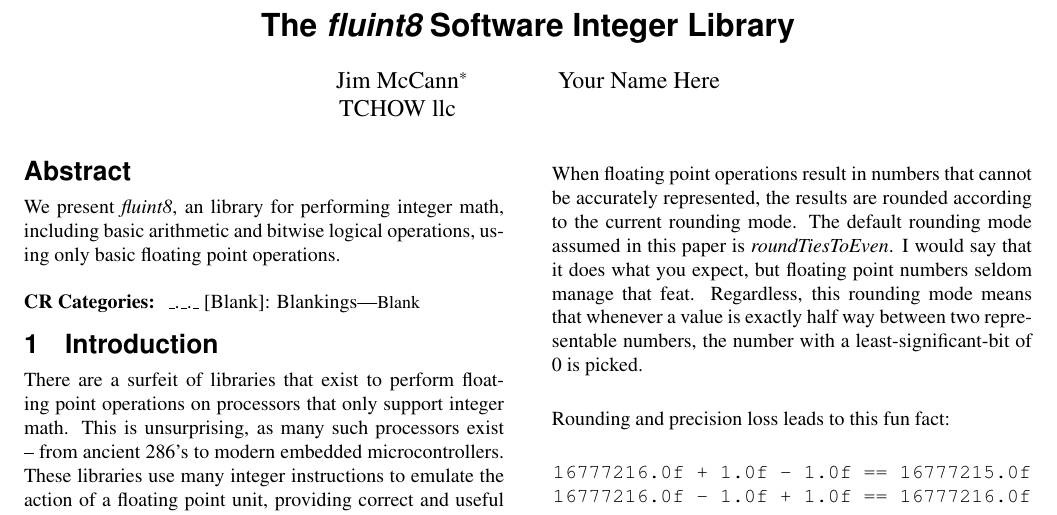
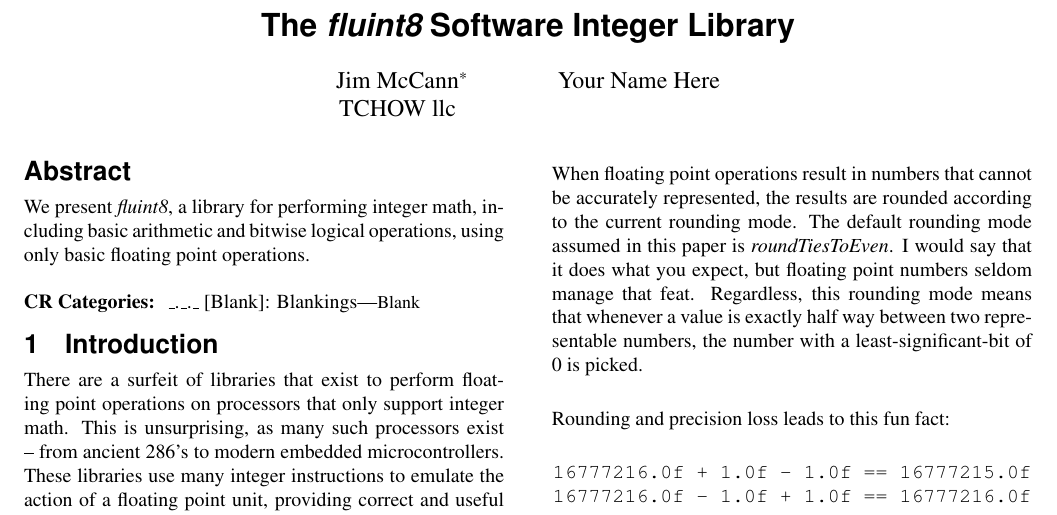
Before and after one commit to ixchow/fluint8, a LaTeX paper (paper/fluint.tex): part of page 1 of 2, cut so that both start at the same text. Compiled offline with pdfLaTeX.

Commit message:
a library

```diff
--- a/paper/fluint.tex
+++ b/paper/fluint.tex
@@ -54,7 +54,7 @@
 \maketitle
 
 \begin{abstract}
-We present {\em fluint8}, an library for performing integer math, including basic arithmetic and bitwise logical operations, using only basic floating point operations.
+We present {\em fluint8}, a library for performing integer math, including basic arithmetic and bitwise logical operations, using only basic floating point operations.
 \end{abstract}
 
 \begin{CRcatlist}
```
